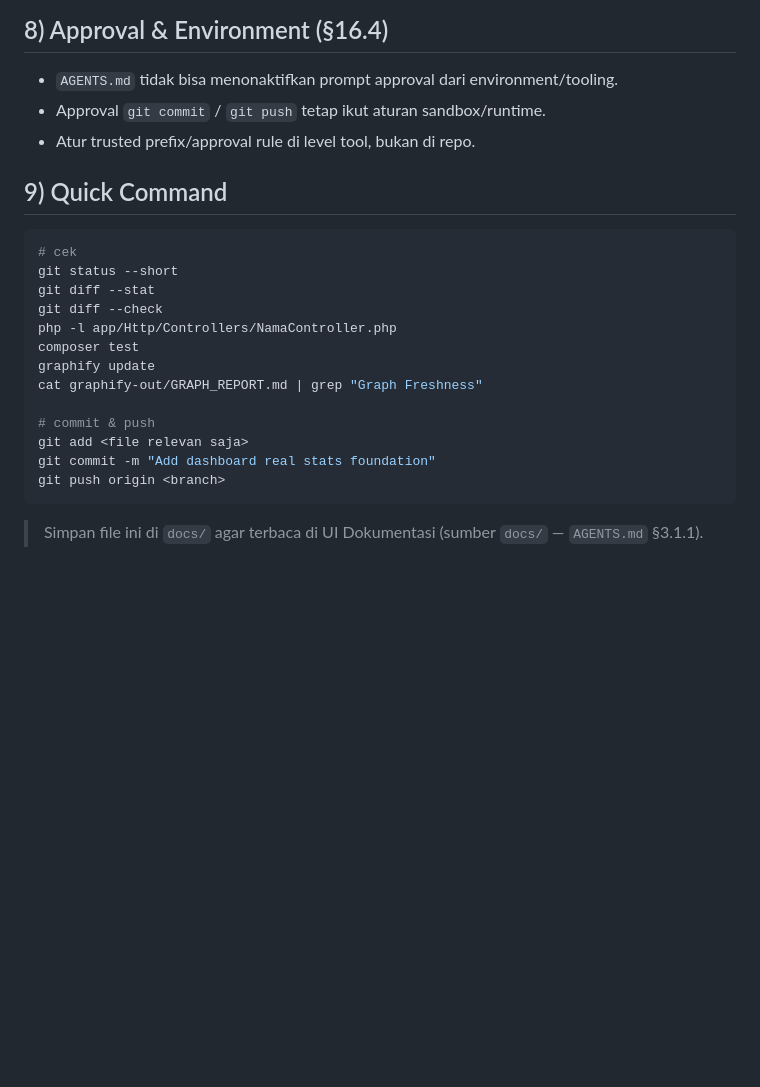
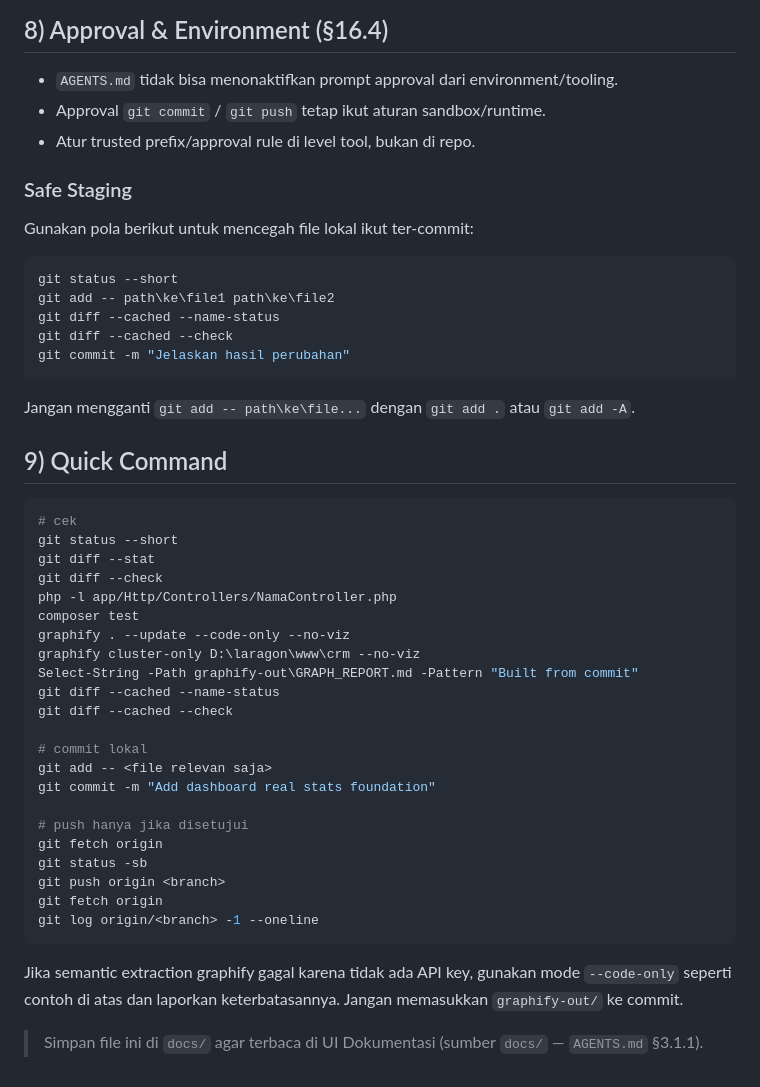
Before and after one commit to jharrvis/crm-bmp, a Markdown page: docs/commit-push-cheatsheet.md, the part around one of its changes. Rendered like a GitHub page; blank space fills up the shorter version.

Commit message:
Update commit push workflow cheatsheet

````diff
--- a/docs/commit-push-cheatsheet.md
+++ b/docs/commit-push-cheatsheet.md
@@ -89,22 +110,47 @@ Commit jika **salah satu** terpenuhi:
 - Approval `git commit` / `git push` tetap ikut aturan sandbox/runtime.
 - Atur trusted prefix/approval rule di level tool, bukan di repo.
 
+### Safe Staging
+
+Gunakan pola berikut untuk mencegah file lokal ikut ter-commit:
+
+```powershell
+git status --short
+git add -- path\ke\file1 path\ke\file2
+git diff --cached --name-status
+git diff --cached --check
+git commit -m "Jelaskan hasil perubahan"
+```
+
+Jangan mengganti `git add -- path\ke\file...` dengan `git add .` atau `git add -A`.
+
 ## 9) Quick Command
 
-```bash
+```powershell
 # cek
 git status --short
 git diff --stat
 git diff --check
 php -l app/Http/Controllers/NamaController.php
 composer test
-graphify update
-cat graphify-out/GRAPH_REPORT.md | grep "Graph Freshness"
+graphify . --update --code-only --no-viz
+graphify cluster-only D:\laragon\www\crm --no-viz
+Select-String -Path graphify-out\GRAPH_REPORT.md -Pattern "Built from commit"
+git diff --cached --name-status
+git diff --cached --check
 
-# commit & push
-git add <file relevan saja>
+# commit lokal
+git add -- <file relevan saja>
 git commit -m "Add dashboard real stats foundation"
+
+# push hanya jika disetujui
+git fetch origin
+git status -sb
 git push origin <branch>
+git fetch origin
+git log origin/<branch> -1 --oneline
 ```
 
+Jika semantic extraction graphify gagal karena tidak ada API key, gunakan mode `--code-only` seperti contoh di atas dan laporkan keterbatasannya. Jangan memasukkan `graphify-out/` ke commit.
+
 > Simpan file ini di `docs/` agar terbaca di UI Dokumentasi (sumber `docs/` — `AGENTS.md` §3.1.1).
````
Also changed, not shown: other parts of docs/commit-push-cheatsheet.md (+26 -5 lines).
